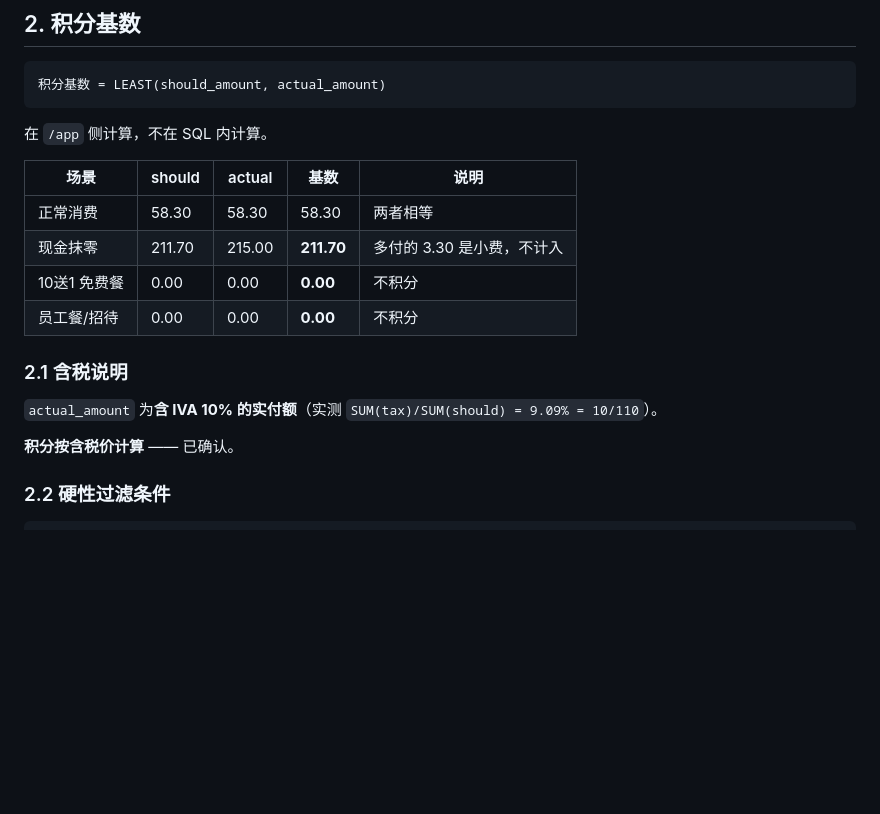
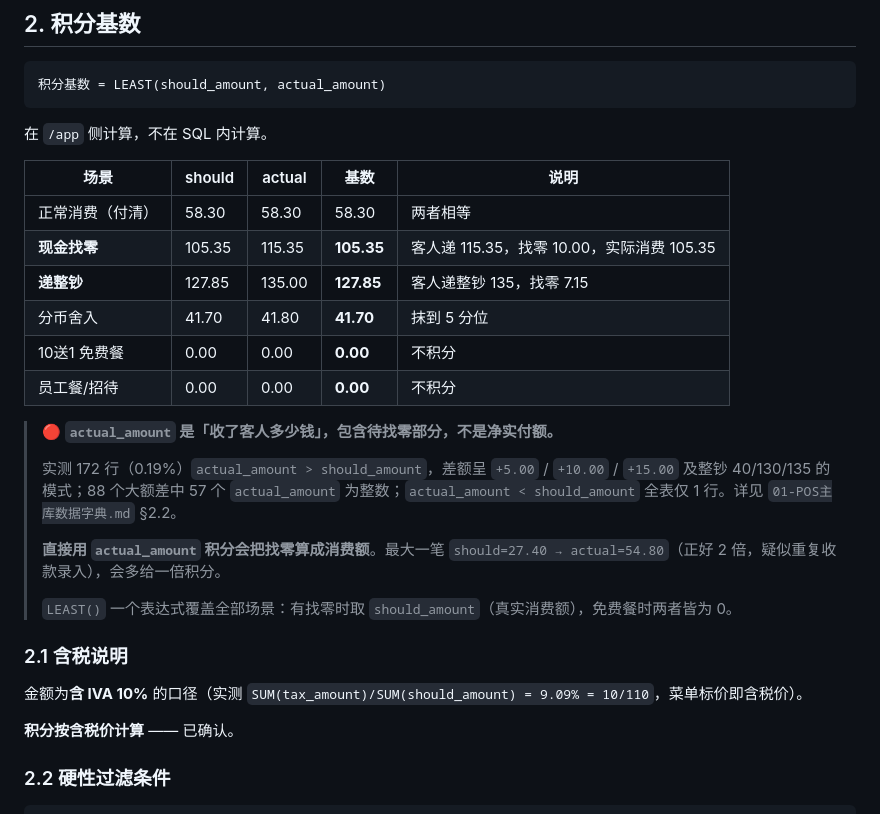
Before and after one commit to fankunet-arch/ppppp, a Markdown page: docs/03-积分与防刷引擎.md, the part around the change. Rendered like a GitHub page; blank space fills up the shorter version.

```diff
--- a/docs/03-积分与防刷引擎.md
+++ b/docs/03-积分与防刷引擎.md
@@ -72,14 +72,24 @@ Pad 展示候选订单：桌号 / 金额 / 人数 / 结账时间
 
 | 场景 | should | actual | 基数 | 说明 |
 |---|---|---|---|---|
-| 正常消费 | 58.30 | 58.30 | 58.30 | 两者相等 |
-| 现金抹零 | 211.70 | 215.00 | **211.70** | 多付的 3.30 是小费，不计入 |
+| 正常消费（付清） | 58.30 | 58.30 | 58.30 | 两者相等 |
+| **现金找零** | 105.35 | 115.35 | **105.35** | 客人递 115.35，找零 10.00，实际消费 105.35 |
+| **递整钞** | 127.85 | 135.00 | **127.85** | 客人递整钞 135，找零 7.15 |
+| 分币舍入 | 41.70 | 41.80 | **41.70** | 抹到 5 分位 |
 | 10送1 免费餐 | 0.00 | 0.00 | **0.00** | 不积分 |
 | 员工餐/招待 | 0.00 | 0.00 | **0.00** | 不积分 |
 
+> 🔴 **`actual_amount` 是「收了客人多少钱」，包含待找零部分，不是净实付额。**
+>
+> 实测 172 行（0.19%）`actual_amount > should_amount`，差额呈 `+5.00` / `+10.00` / `+15.00` 及整钞 40/130/135 的模式；88 个大额差中 57 个 `actual_amount` 为整数；`actual_amount < should_amount` 全表仅 1 行。详见 `01-POS主库数据字典.md` §2.2。
+>
+> **直接用 `actual_amount` 积分会把找零算成消费额**。最大一笔 `should=27.40 → actual=54.80`（正好 2 倍，疑似重复收款录入），会多给一倍积分。
+>
+> `LEAST()` 一个表达式覆盖全部场景：有找零时取 `should_amount`（真实消费额），免费餐时两者皆为 0。
+
 ### 2.1 含税说明
 
-`actual_amount` 为**含 IVA 10% 的实付额**（实测 `SUM(tax)/SUM(should) = 9.09% = 10/110`）。
+金额为**含 IVA 10%** 的口径（实测 `SUM(tax_amount)/SUM(should_amount) = 9.09% = 10/110`，菜单标价即含税价）。
 
 **积分按含税价计算** —— 已确认。
 
```
Also changed, not shown: docs/00-架构总览.md (+1 -1 lines), docs/01-POS主库数据字典.md (+29 -10 lines).
